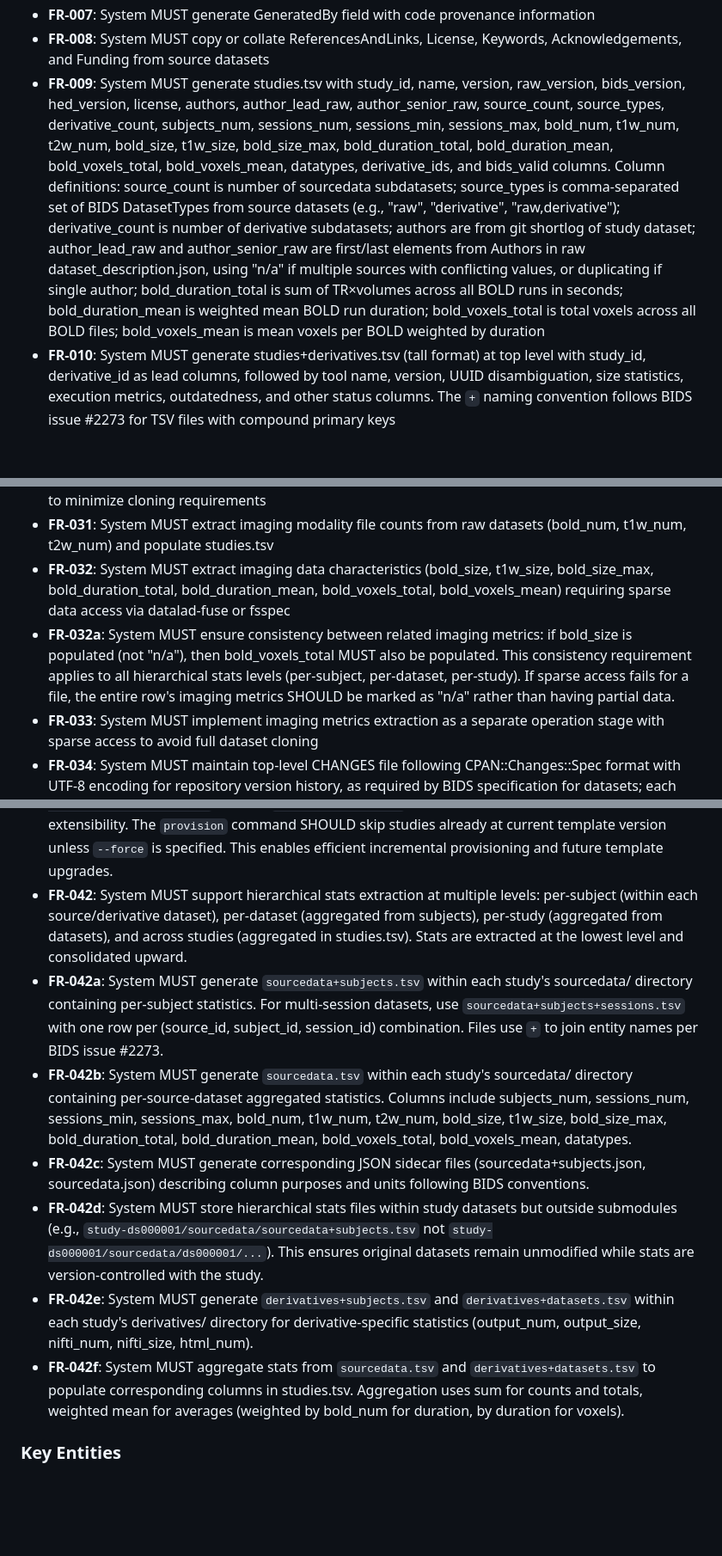
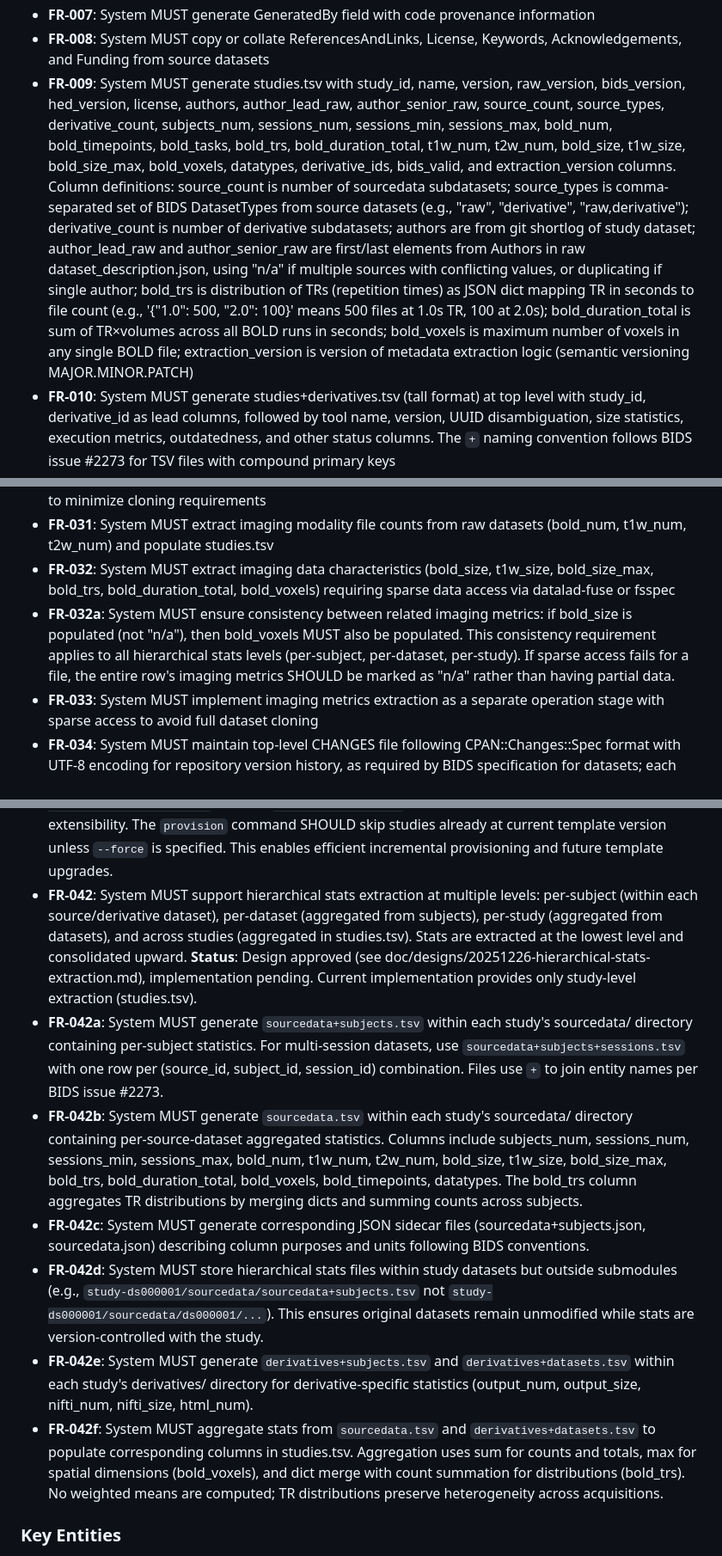
Before and after one commit to OpenNeuroStudies/OpenNeuroStudies, a Markdown page: specs/001-read-file-doc/spec.md, 3 parts joined by grey strips. Shown at 86% size. Rendered like a GitHub page; blank space fills up the shorter version.

Commit message:
docs: update spec to match implemented extraction metrics
Remove outdated requirements:
- FR-009: Remove bold_duration_mean, bold_voxels_mean (weighted means)
- Replace with bold_trs (TR distribution dict) and extraction_version

Update related requirements:
- FR-032: Update imaging characteristics list
- FR-032a: Change bold_voxels_total to bold_voxels
- FR-042b: Update sourcedata.tsv columns to match design
- FR-042f: Remove weighted mean aggregation, document dict merge
- FR-042: Add status note (design approved, implementation pending)

Rationale: Weighted means lose information about TR heterogeneity
across acquisitions. TR distribution preserves full information.

See: doc/designs/20251226-hierarchical-stats-extraction.md
Implements: gap analysis recommendations from /tmp/spec_gap_analysis.md

Co-Authored-By: Claude Sonnet 4.5 <noreply@anthropic.com>

```diff
--- a/specs/001-read-file-doc/spec.md
+++ b/specs/001-read-file-doc/spec.md
@@ -99,7 +99,7 @@ As a data quality manager, I need automated BIDS validation results stored for e
 - **FR-006**: System MUST populate SourceDatasets field as an array of objects following BIDS specification. Each object MUST contain: (1) URL as a BIDS URI pointing to the sourcedata submodule path (e.g., `bids::sourcedata/ds000001/`), (2) DOI if available from OpenNeuro (e.g., `doi:10.18112/openneuro.ds000001.v1.0.1`), and (3) Version if available from git tags. Example: `[{"URL": "bids::sourcedata/ds000001/", "DOI": "doi:10.18112/openneuro.ds000001.v1.0.1", "Version": "1.0.1"}]`. BIDS URIs follow https://bids-specification.readthedocs.io/en/stable/common-principles.html#bids-uri
 - **FR-007**: System MUST generate GeneratedBy field with code provenance information
 - **FR-008**: System MUST copy or collate ReferencesAndLinks, License, Keywords, Acknowledgements, and Funding from source datasets
-- **FR-009**: System MUST generate studies.tsv with study_id, name, version, raw_version, bids_version, hed_version, license, authors, author_lead_raw, author_senior_raw, source_count, source_types, derivative_count, subjects_num, sessions_num, sessions_min, sessions_max, bold_num, t1w_num, t2w_num, bold_size, t1w_size, bold_size_max, bold_duration_total, bold_duration_mean, bold_voxels_total, bold_voxels_mean, datatypes, derivative_ids, and bids_valid columns. Column definitions: source_count is number of sourcedata subdatasets; source_types is comma-separated set of BIDS DatasetTypes from source datasets (e.g., "raw", "derivative", "raw,derivative"); derivative_count is number of derivative subdatasets; authors are from git shortlog of study dataset; author_lead_raw and author_senior_raw are first/last elements from Authors in raw dataset_description.json, using "n/a" if multiple sources with conflicting values, or duplicating if single author; bold_duration_total is sum of TR×volumes across all BOLD runs in seconds; bold_duration_mean is weighted mean BOLD run duration; bold_voxels_total is total voxels across all BOLD files; bold_voxels_mean is mean voxels per BOLD weighted by duration
+- **FR-009**: System MUST generate studies.tsv with study_id, name, version, raw_version, bids_version, hed_version, license, authors, author_lead_raw, author_senior_raw, source_count, source_types, derivative_count, subjects_num, sessions_num, sessions_min, sessions_max, bold_num, bold_timepoints, bold_tasks, bold_trs, bold_duration_total, t1w_num, t2w_num, bold_size, t1w_size, bold_size_max, bold_voxels, datatypes, derivative_ids, bids_valid, and extraction_version columns. Column definitions: source_count is number of sourcedata subdatasets; source_types is comma-separated set of BIDS DatasetTypes from source datasets (e.g., "raw", "derivative", "raw,derivative"); derivative_count is number of derivative subdatasets; authors are from git shortlog of study dataset; author_lead_raw and author_senior_raw are first/last elements from Authors in raw dataset_description.json, using "n/a" if multiple sources with conflicting values, or duplicating if single author; bold_trs is distribution of TRs (repetition times) as JSON dict mapping TR in seconds to file count (e.g., '{"1.0": 500, "2.0": 100}' means 500 files at 1.0s TR, 100 at 2.0s); bold_duration_total is sum of TR×volumes across all BOLD runs in seconds; bold_voxels is maximum number of voxels in any single BOLD file; extraction_version is version of metadata extraction logic (semantic versioning MAJOR.MINOR.PATCH)
 - **FR-010**: System MUST generate studies+derivatives.tsv (tall format) at top level with study_id, derivative_id as lead columns, followed by tool name, version, UUID disambiguation, size statistics, execution metrics, outdatedness, and other status columns. The `+` naming convention follows BIDS issue #2273 for TSV files with compound primary keys
 - **FR-011**: System MUST generate studies.json and studies+derivatives.json describing TSV column purposes following BIDS sidecar conventions
 - **FR-012**: System MUST support incremental updates (process specific studies, not all at once)
@@ -133,8 +133,8 @@ As a data quality manager, I need automated BIDS validation results stored for e
 - **FR-029**: System MUST populate studies+derivatives.tsv with outdatedness metric for each study-derivative pair
 - **FR-030**: System MUST perform outdatedness calculations as a separate batch operation with caching to minimize cloning requirements
 - **FR-031**: System MUST extract imaging modality file counts from raw datasets (bold_num, t1w_num, t2w_num) and populate studies.tsv
-- **FR-032**: System MUST extract imaging data characteristics (bold_size, t1w_size, bold_size_max, bold_duration_total, bold_duration_mean, bold_voxels_total, bold_voxels_mean) requiring sparse data access via datalad-fuse or fsspec
-- **FR-032a**: System MUST ensure consistency between related imaging metrics: if bold_size is populated (not "n/a"), then bold_voxels_total MUST also be populated. This consistency requirement applies to all hierarchical stats levels (per-subject, per-dataset, per-study). If sparse access fails for a file, the entire row's imaging metrics SHOULD be marked as "n/a" rather than having partial data.
+- **FR-032**: System MUST extract imaging data characteristics (bold_size, t1w_size, bold_size_max, bold_trs, bold_duration_total, bold_voxels) requiring sparse data access via datalad-fuse or fsspec
+- **FR-032a**: System MUST ensure consistency between related imaging metrics: if bold_size is populated (not "n/a"), then bold_voxels MUST also be populated. This consistency requirement applies to all hierarchical stats levels (per-subject, per-dataset, per-study). If sparse access fails for a file, the entire row's imaging metrics SHOULD be marked as "n/a" rather than having partial data.
 - **FR-033**: System MUST implement imaging metrics extraction as a separate operation stage with sparse access to avoid full dataset cloning
 - **FR-034**: System MUST maintain top-level CHANGES file following CPAN::Changes::Spec format with UTF-8 encoding for repository version history, as required by BIDS specification for datasets; each CHANGES entry MUST be accompanied by a matching git tag (e.g., version 0.20251009.0 requires tag `0.20251009.0`)
 - **FR-035**: System MUST track all discovered but unorganized datasets in `.openneuro-studies/unorganized-datasets.json` with reason codes (e.g., `raw_dataset_not_found`, `invalid_source_reference`, `multi_source_incomplete`)
@@ -145,13 +145,13 @@ As a data quality manager, I need automated BIDS validation results stored for e
 - **FR-040**: System SHOULD prefer running external commands (validation, data processing) via `datalad run` for provenance tracking. Study datasets SHOULD contain `code/run-bids-validator` script designed for `datalad run code/run-bids-validator` invocation. This enables reproducible validation with full command lineage recorded in git history.
 - **FR-041**: System MUST provide a `provision` command that populates study datasets with templated content: (1) `code/run-bids-validator` script for running BIDS validation via datalad run, (2) `README.md` with study dataset overview and links, (3) `.openneuro-studies/template-version` file tracking which template version was applied. The command MUST support `--force` to re-provision, `--dry-run` to preview changes, and `--when` to control when provisioning runs.
 - **FR-041a**: System MUST track template version in each provisioned study via `.openneuro-studies/template-version` file. The `.openneuro-studies/` directory within each study allows for future extensibility. The `provision` command SHOULD skip studies already at current template version unless `--force` is specified. This enables efficient incremental provisioning and future template upgrades.
-- **FR-042**: System MUST support hierarchical stats extraction at multiple levels: per-subject (within each source/derivative dataset), per-dataset (aggregated from subjects), per-study (aggregated from datasets), and across studies (aggregated in studies.tsv). Stats are extracted at the lowest level and consolidated upward.
+- **FR-042**: System MUST support hierarchical stats extraction at multiple levels: per-subject (within each source/derivative dataset), per-dataset (aggregated from subjects), per-study (aggregated from datasets), and across studies (aggregated in studies.tsv). Stats are extracted at the lowest level and consolidated upward. **Status**: Design approved (see doc/designs/20251226-hierarchical-stats-extraction.md), implementation pending. Current implementation provides only study-level extraction (studies.tsv).
 - **FR-042a**: System MUST generate `sourcedata+subjects.tsv` within each study's sourcedata/ directory containing per-subject statistics. For multi-session datasets, use `sourcedata+subjects+sessions.tsv` with one row per (source_id, subject_id, session_id) combination. Files use `+` to join entity names per BIDS issue #2273.
-- **FR-042b**: System MUST generate `sourcedata.tsv` within each study's sourcedata/ directory containing per-source-dataset aggregated statistics. Columns include subjects_num, sessions_num, sessions_min, sessions_max, bold_num, t1w_num, t2w_num, bold_size, t1w_size, bold_size_max, bold_duration_total, bold_duration_mean, bold_voxels_total, bold_voxels_mean, datatypes.
+- **FR-042b**: System MUST generate `sourcedata.tsv` within each study's sourcedata/ directory containing per-source-dataset aggregated statistics. Columns include subjects_num, sessions_num, sessions_min, sessions_max, bold_num, t1w_num, t2w_num, bold_size, t1w_size, bold_size_max, bold_trs, bold_duration_total, bold_voxels, bold_timepoints, datatypes. The bold_trs column aggregates TR distributions by merging dicts and summing counts across subjects.
 - **FR-042c**: System MUST generate corresponding JSON sidecar files (sourcedata+subjects.json, sourcedata.json) describing column purposes and units following BIDS conventions.
 - **FR-042d**: System MUST store hierarchical stats files within study datasets but outside submodules (e.g., `study-ds000001/sourcedata/sourcedata+subjects.tsv` not `study-ds000001/sourcedata/ds000001/...`). This ensures original datasets remain unmodified while stats are version-controlled with the study.
 - **FR-042e**: System MUST generate `derivatives+subjects.tsv` and `derivatives+datasets.tsv` within each study's derivatives/ directory for derivative-specific statistics (output_num, output_size, nifti_num, nifti_size, html_num).
-- **FR-042f**: System MUST aggregate stats from `sourcedata.tsv` and `derivatives+datasets.tsv` to populate corresponding columns in studies.tsv. Aggregation uses sum for counts and totals, weighted mean for averages (weighted by bold_num for duration, by duration for voxels).
+- **FR-042f**: System MUST aggregate stats from `sourcedata.tsv` and `derivatives+datasets.tsv` to populate corresponding columns in studies.tsv. Aggregation uses sum for counts and totals, max for spatial dimensions (bold_voxels), and dict merge with count summation for distributions (bold_trs). No weighted means are computed; TR distributions preserve heterogeneity across acquisitions.
 
 ### Key Entities
 
```
